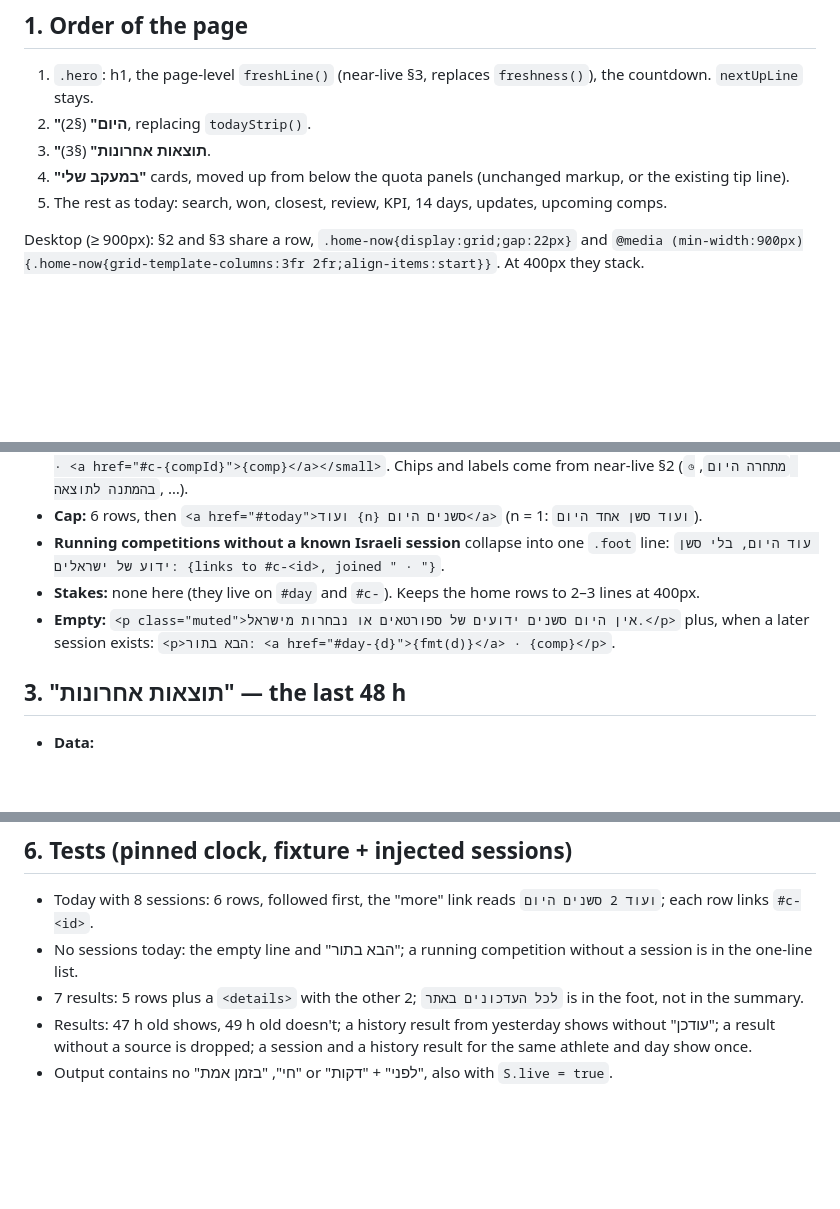
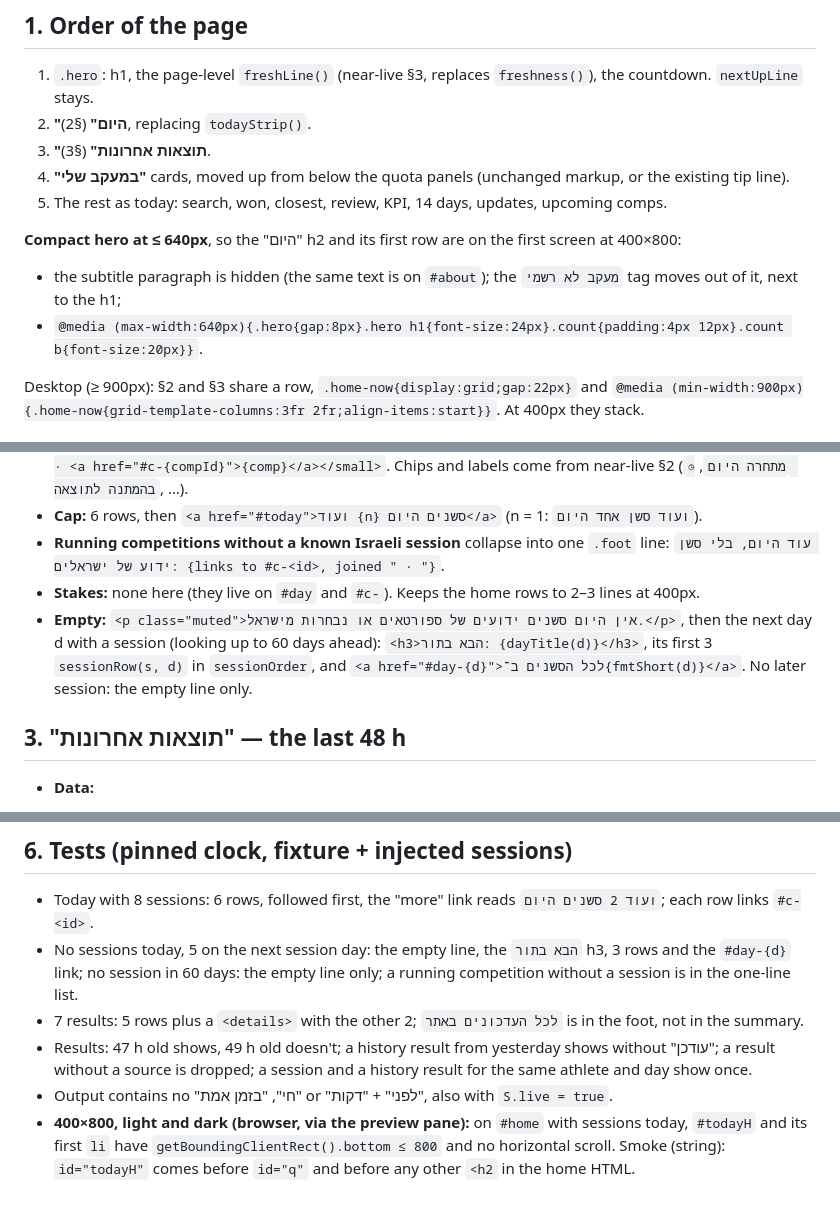
Before and after one commit to yonatanyacobi/IL2LA28, a Markdown page: docs/design/home-today.md, 3 parts joined by grey strips. Drawn GitHub-style; blank space fills up the shorter version.

Commit message:
Apply the PM's review of the home today spec
An empty day previews the next session day (3 rows and a link), and a compact hero at 640px or less keeps
the today heading and its first row on the first 400x800 screen, with a test for it.

Co-Authored-By: Claude Opus 5.5 <noreply@anthropic.com>

```diff
--- a/docs/design/home-today.md
+++ b/docs/design/home-today.md
@@ -13,6 +13,10 @@ last 48 h (with their source), and the athletes you follow first in both.
 4. **"במעקב שלי"** cards, moved up from below the quota panels (unchanged markup, or the existing tip line).
 5. The rest as today: search, won, closest, review, KPI, 14 days, updates, upcoming comps.
 
+**Compact hero at ≤ 640px**, so the "היום" h2 and its first row are on the first screen at 400×800:
+- the subtitle paragraph is hidden (the same text is on `#about`); the `מעקב לא רשמי` tag moves out of it, next to the h1;
+- `@media (max-width:640px){.hero{gap:8px}.hero h1{font-size:24px}.count{padding:4px 12px}.count b{font-size:20px}}`.
+
 Desktop (≥ 900px): §2 and §3 share a row, `.home-now{display:grid;gap:22px}` and
 `@media (min-width:900px){.home-now{grid-template-columns:3fr 2fr;align-items:start}}`. At 400px they stack.
 
@@ -25,8 +29,9 @@ Desktop (≥ 900px): §2 and §3 share a row, `.home-now{display:grid;gap:22px}`
 - **Running competitions without a known Israeli session** collapse into one `.foot` line:
   `עוד היום, בלי סשן ידוע של ישראלים: {links to #c-<id>, joined " · "}`.
 - **Stakes:** none here (they live on `#day` and `#c-`). Keeps the home rows to 2–3 lines at 400px.
-- **Empty:** `<p class="muted">אין היום סשנים ידועים של ספורטאים או נבחרות מישראל.</p>` plus, when a later session
-  exists: `<p>הבא בתור: <a href="#day-{d}">{fmt(d)}</a> · {comp}</p>`.
+- **Empty:** `<p class="muted">אין היום סשנים ידועים של ספורטאים או נבחרות מישראל.</p>`, then the next day d with a
+  session (looking up to 60 days ahead): `<h3>הבא בתור: {dayTitle(d)}</h3>`, its first 3 `sessionRow(s, d)` in
+  `sessionOrder`, and `<a href="#day-{d}">לכל הסשנים ב־{fmtShort(d)}</a>`. No later session: the empty line only.
 
 ## 3. "תוצאות אחרונות" — the last 48 h
 - **Data:**
@@ -67,8 +73,12 @@ freshness text `נתונים חיים · עדכון אוטומטי אחרון:`,
 
 ## 6. Tests (pinned clock, fixture + injected sessions)
 - Today with 8 sessions: 6 rows, followed first, the "more" link reads `ועוד 2 סשנים היום`; each row links `#c-<id>`.
-- No sessions today: the empty line and "הבא בתור"; a running competition without a session is in the one-line list.
+- No sessions today, 5 on the next session day: the empty line, the `הבא בתור` h3, 3 rows and the `#day-{d}` link;
+  no session in 60 days: the empty line only; a running competition without a session is in the one-line list.
 - 7 results: 5 rows plus a `<details>` with the other 2; `לכל העדכונים באתר` is in the foot, not in the summary.
 - Results: 47 h old shows, 49 h old doesn't; a history result from yesterday shows without "עודכן"; a result
   without a source is dropped; a session and a history result for the same athlete and day show once.
 - Output contains no "חי", "בזמן אמת" or "לפני" + "דקות", also with `S.live = true`.
+- **400×800, light and dark (browser, via the preview pane):** on `#home` with sessions today, `#todayH` and its first
+  `li` have `getBoundingClientRect().bottom ≤ 800` and no horizontal scroll. Smoke (string): `id="todayH"` comes
+  before `id="q"` and before any other `<h2` in the home HTML.
```
Also changed, not shown: other parts of docs/design/home-today.md (+2 -1 lines).
